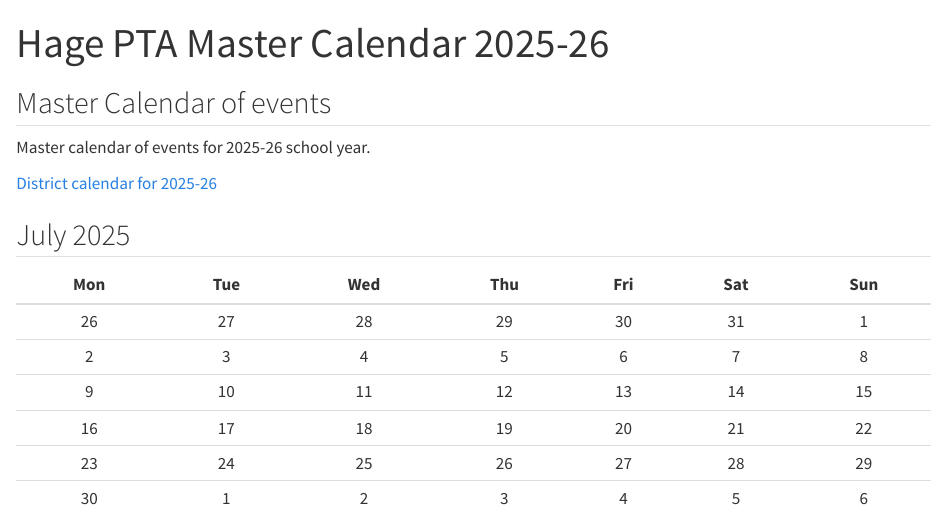
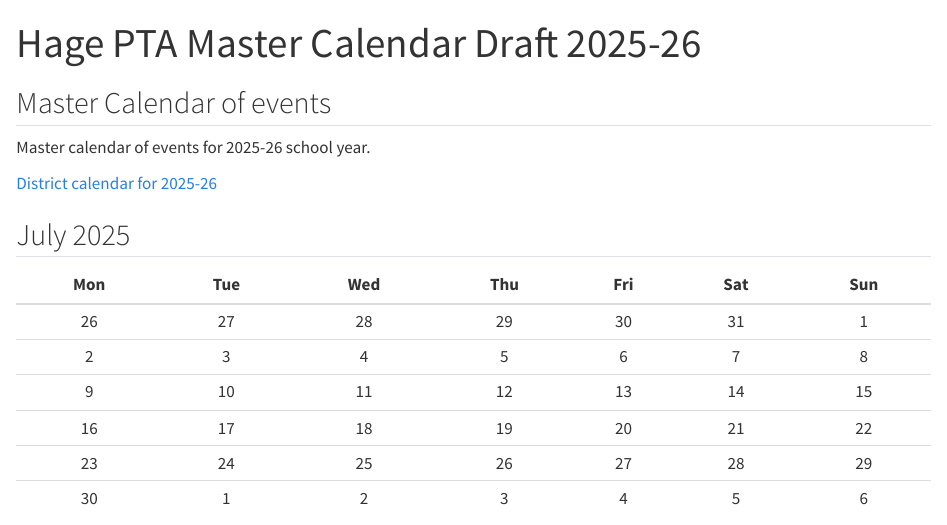
Before and after one commit to indapa/hage-pta, a Quarto document (master_calendar.qmd): the page in a window 1100 px wide, from its top. Rendered offline with R 4.5, knitr and Pandoc in place of Quarto, with nearby package versions.

Commit message:
Update title in master calendar to indicate draft status for 2025-26

```diff
--- a/master_calendar.qmd
+++ b/master_calendar.qmd
@@ -1,5 +1,5 @@
 ---
-title: "Hage PTA Master Calendar 2025-26"
+title: "Hage PTA Master Calendar Draft 2025-26 "
 from: markdown+emoji
 format:
   html:
```
